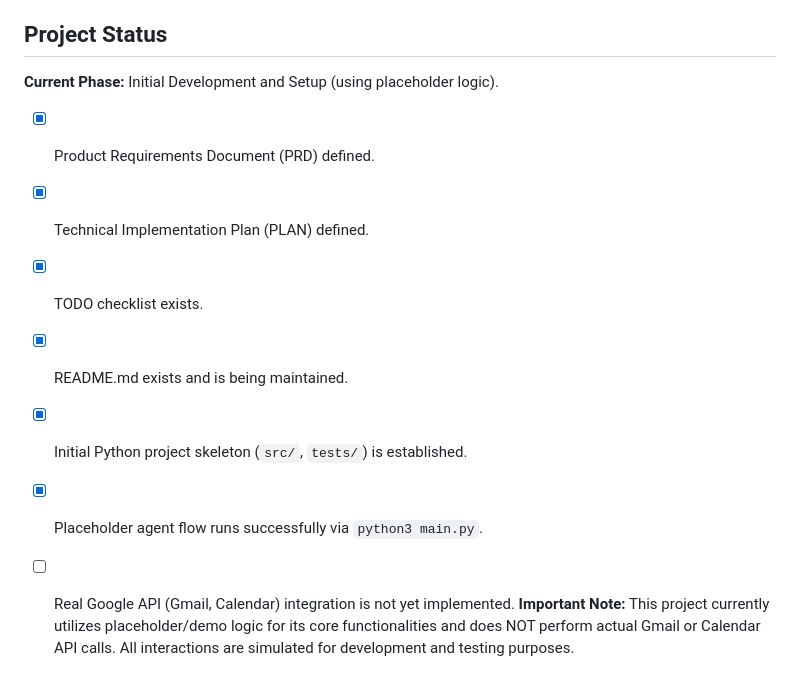
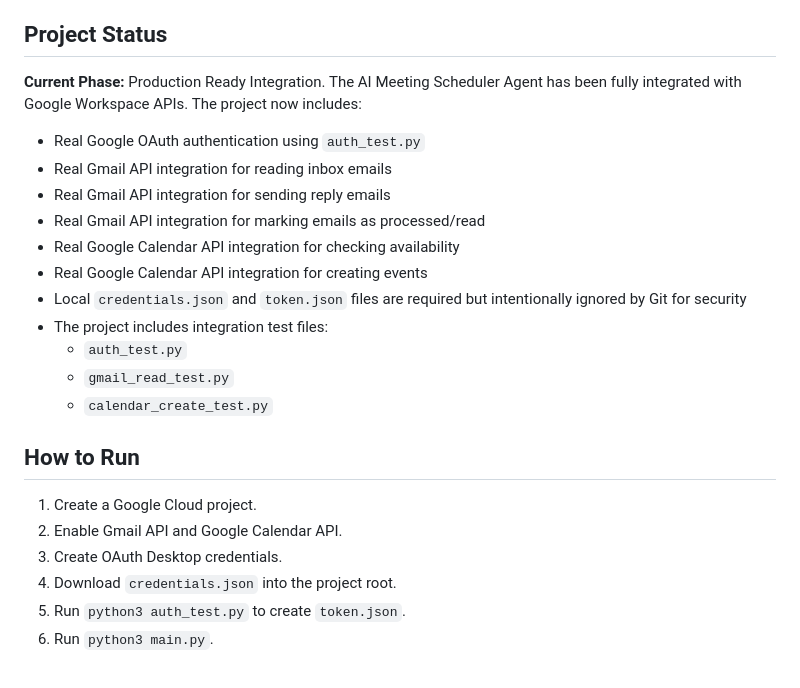
Before and after one commit to hodayagol01-dev/LLM_Project, a Markdown page: ex03/README.md, the part around the change. Rendered like a GitHub page.

Commit message:
Update README with Google API integration status

```diff
--- a/ex03/README.md
+++ b/ex03/README.md
@@ -64,12 +64,25 @@ For more detailed information, please refer to:
 - [TODO Checklist](docs/TODO.md)
 
 ## Project Status
-**Current Phase:** Initial Development and Setup (using placeholder logic).
-- [x] Product Requirements Document (PRD) defined.
-- [x] Technical Implementation Plan (PLAN) defined.
-- [x] TODO checklist exists.
-- [x] README.md exists and is being maintained.
-- [x] Initial Python project skeleton (`src/`, `tests/`) is established.
-- [x] Placeholder agent flow runs successfully via `python3 main.py`.
-- [ ] Real Google API (Gmail, Calendar) integration is not yet implemented.
-**Important Note:** This project currently utilizes placeholder/demo logic for its core functionalities and does NOT perform actual Gmail or Calendar API calls. All interactions are simulated for development and testing purposes.
+**Current Phase:** Production Ready Integration.
+The AI Meeting Scheduler Agent has been fully integrated with Google Workspace APIs. The project now includes:
+
+- Real Google OAuth authentication using `auth_test.py`
+- Real Gmail API integration for reading inbox emails
+- Real Gmail API integration for sending reply emails
+- Real Gmail API integration for marking emails as processed/read
+- Real Google Calendar API integration for checking availability
+- Real Google Calendar API integration for creating events
+- Local `credentials.json` and `token.json` files are required but intentionally ignored by Git for security
+- The project includes integration test files:
+  - `auth_test.py`
+  - `gmail_read_test.py`
+  - `calendar_create_test.py`
+
+## How to Run
+1. Create a Google Cloud project.
+2. Enable Gmail API and Google Calendar API.
+3. Create OAuth Desktop credentials.
+4. Download `credentials.json` into the project root.
+5. Run `python3 auth_test.py` to create `token.json`.
+6. Run `python3 main.py`.
```
